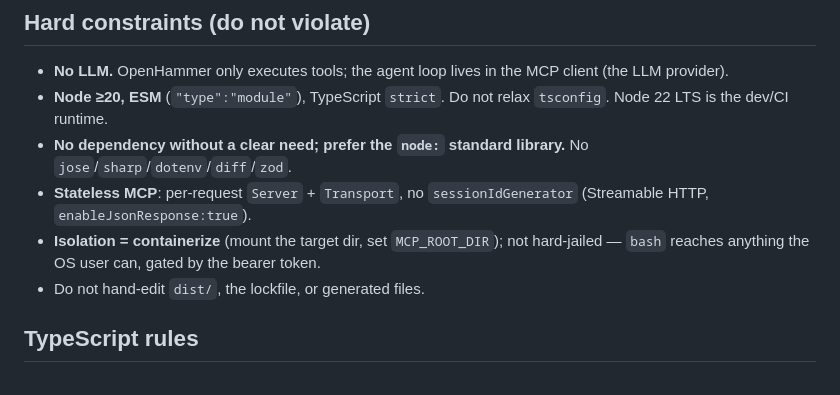
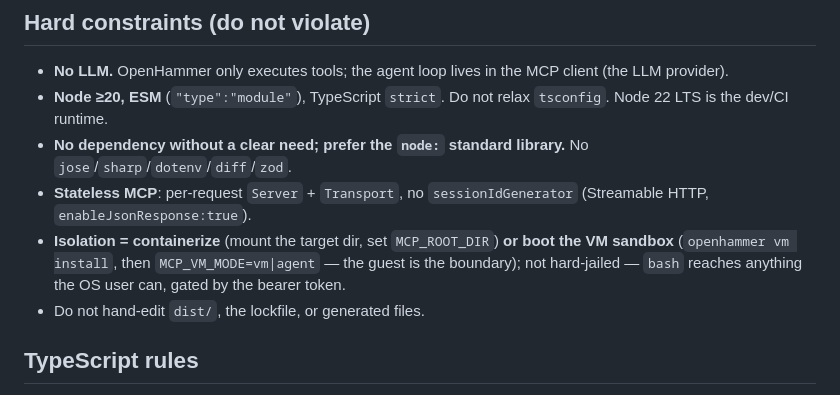
Before and after one commit to harry-hathorn/openhammer, a Markdown page: AGENTS.md, the part around the change. Rendered like a GitHub page.

```diff
--- a/AGENTS.md
+++ b/AGENTS.md
@@ -30,7 +30,7 @@ Run all three until green before checking off a task. Fix the errors you introdu
 - **Node ≥20, ESM** (`"type":"module"`), TypeScript `strict`. Do not relax `tsconfig`. Node 22 LTS is the dev/CI runtime.
 - **No dependency without a clear need; prefer the `node:` standard library.** No `jose`/`sharp`/`dotenv`/`diff`/`zod`.
 - **Stateless MCP**: per-request `Server` + `Transport`, no `sessionIdGenerator` (Streamable HTTP, `enableJsonResponse:true`).
-- **Isolation = containerize** (mount the target dir, set `MCP_ROOT_DIR`); not hard-jailed — `bash` reaches anything the OS user can, gated by the bearer token.
+- **Isolation = containerize** (mount the target dir, set `MCP_ROOT_DIR`) **or boot the VM sandbox** (`openhammer vm install`, then `MCP_VM_MODE=vm|agent` — the guest is the boundary); not hard-jailed — `bash` reaches anything the OS user can, gated by the bearer token.
 - Do not hand-edit `dist/`, the lockfile, or generated files.
 
 ## TypeScript rules
```
Also changed, not shown: README.md (+20 -0 lines).
